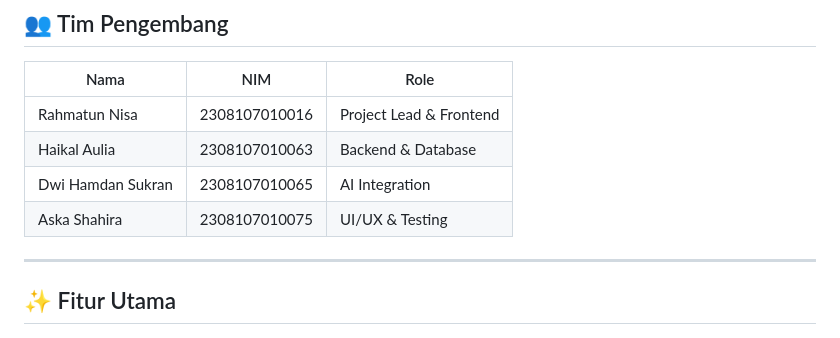
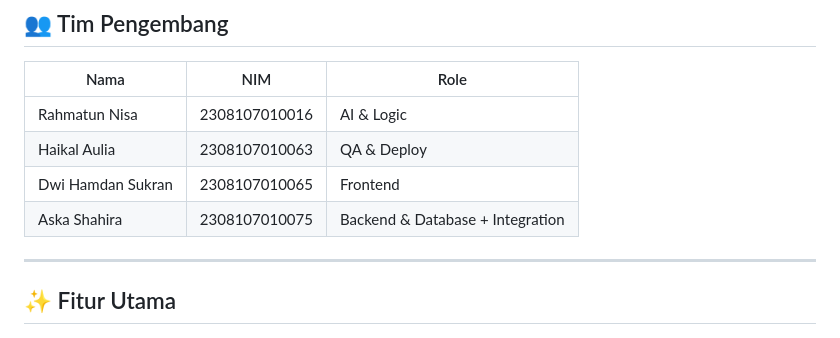
Before and after one commit to askashahira/FoodCycle_AI-Kelompok5, a Markdown page: README.md, the part around the change. Rendered like a GitHub page.

```diff
--- a/README.md
+++ b/README.md
@@ -21,10 +21,10 @@ FoodCycle AI adalah platform web yang mengintegrasikan kecerdasan buatan (AI) de
 
 | Nama | NIM | Role |
 |------|-----|------|
-| Rahmatun Nisa | 2308107010016 | Project Lead & Frontend |
-| Haikal Aulia | 2308107010063 | Backend & Database |
-| Dwi Hamdan Sukran | 2308107010065 | AI Integration |
-| Aska Shahira | 2308107010075 | UI/UX & Testing |
+| Rahmatun Nisa | 2308107010016 | AI & Logic |
+| Haikal Aulia | 2308107010063 | QA & Deploy|
+| Dwi Hamdan Sukran | 2308107010065 | Frontend |
+| Aska Shahira | 2308107010075 | Backend & Database + Integration |
 
 ---
 
```
